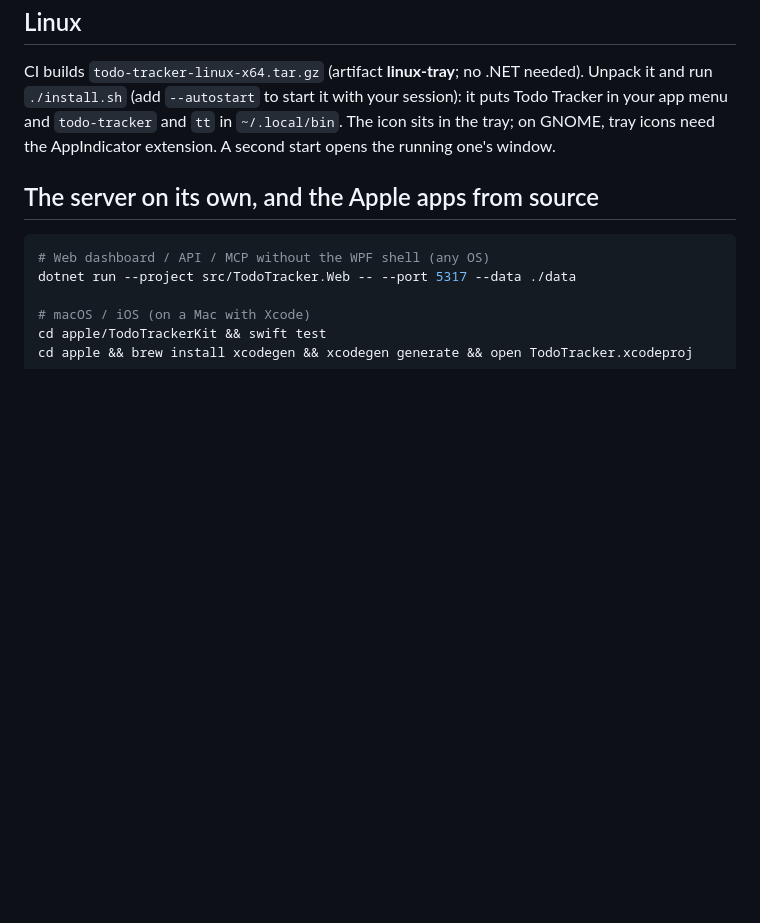
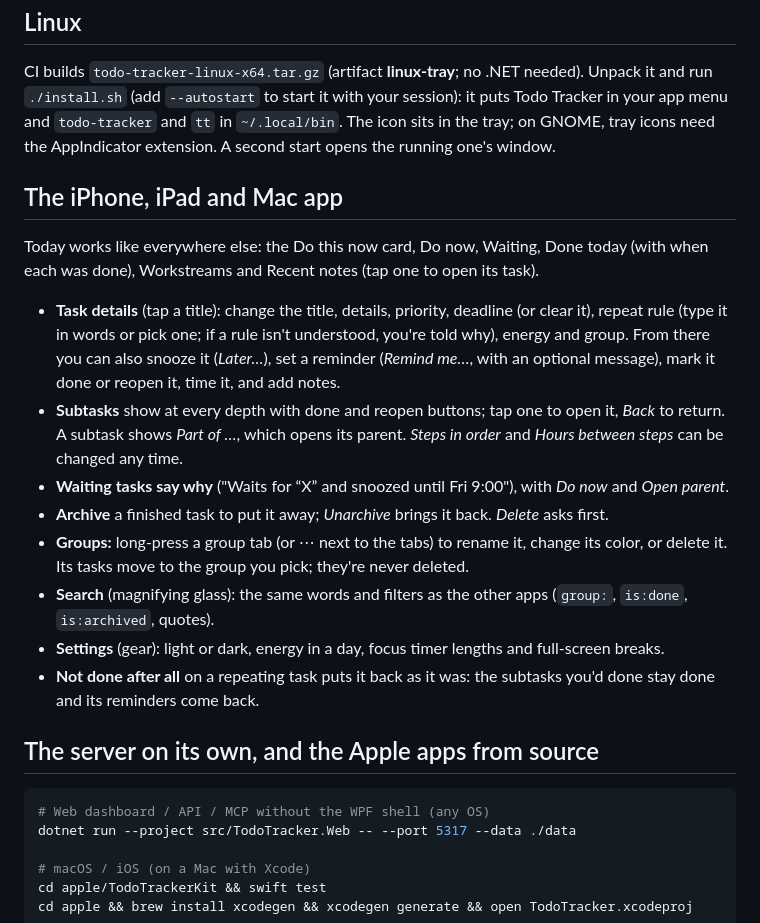
Before and after one commit to shahabmokhtari/todo-tracker, a Markdown page: docs/guide.md, the part around the change. GitHub-like rendering; blank space fills up the shorter version.

Commit message:
Docs: the iPhone, iPad and Mac app's task details, groups, search and Settings
Co-Authored-By: Claude Opus 5.5 <noreply@anthropic.com>

````diff
--- a/docs/guide.md
+++ b/docs/guide.md
@@ -179,6 +179,26 @@ CI builds `todo-tracker-linux-x64.tar.gz` (artifact **linux-tray**; no .NET need
 `~/.local/bin`. The icon sits in the tray; on GNOME, tray icons need the AppIndicator extension. A second start opens
 the running one's window.
 
+## The iPhone, iPad and Mac app
+
+Today works like everywhere else: the Do this now card, Do now, Waiting, Done today (with when each was done),
+Workstreams and Recent notes (tap one to open its task).
+
+* **Task details** (tap a title): change the title, details, priority, deadline (or clear it), repeat rule (type it in
+  words or pick one; if a rule isn't understood, you're told why), energy and group. From there you can also snooze it
+  (*Later…*), set a reminder (*Remind me…*, with an optional message), mark it done or reopen it, time it, and add notes.
+* **Subtasks** show at every depth with done and reopen buttons; tap one to open it, *Back* to return. A subtask shows
+  *Part of …*, which opens its parent. *Steps in order* and *Hours between steps* can be changed any time.
+* **Waiting tasks say why** ("Waits for “X” and snoozed until Fri 9:00"), with *Do now* and *Open parent*.
+* **Archive** a finished task to put it away; *Unarchive* brings it back. *Delete* asks first.
+* **Groups:** long-press a group tab (or ⋯ next to the tabs) to rename it, change its color, or delete it. Its tasks move
+  to the group you pick; they're never deleted.
+* **Search** (magnifying glass): the same words and filters as the other apps (`group:`, `is:done`, `is:archived`,
+  quotes).
+* **Settings** (gear): light or dark, energy in a day, focus timer lengths and full-screen breaks.
+* **Not done after all** on a repeating task puts it back as it was: the subtasks you'd done stay done and its
+  reminders come back.
+
 ## The server on its own, and the Apple apps from source
 
 ```bash
````
Also changed, not shown: docs/product-spec.md (+1 -0 lines).
